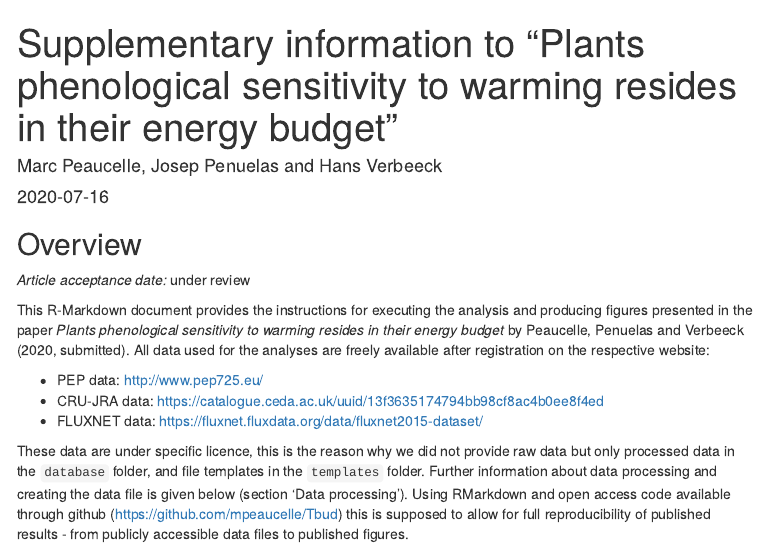
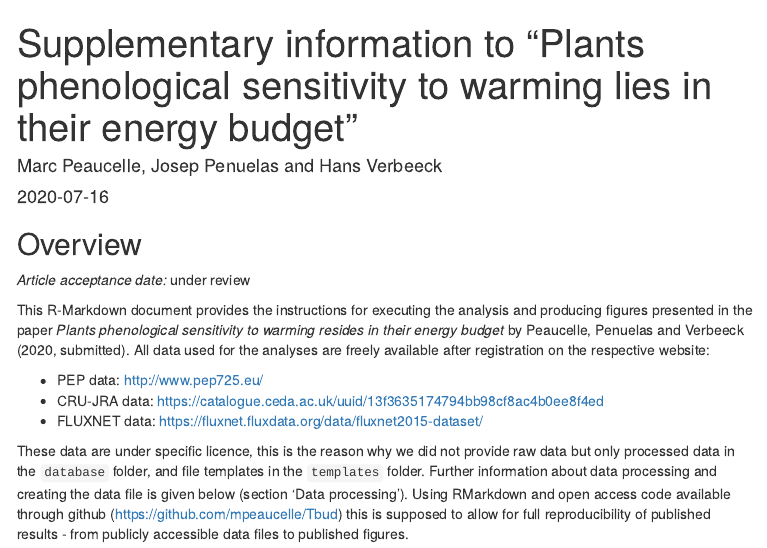
Before and after one commit to mpeaucelle/Tbud, an R Markdown document (R_src/Tbud_perspective.Rmd): the page in a window 1100 px wide, from its top. The pictures show the output file R_src/Tbud_perspective.html that the author committed with the source, opened offline; menus at the side of the page are left out.

Commit message:
Clean files for publication

```diff
--- a/R_src/Tbud_perspective.Rmd
+++ b/R_src/Tbud_perspective.Rmd
@@ -1,13 +1,13 @@
 ---
-title: Supplementary information to "Plants phenological sensitivity to warming resides in their energy budget"
+title: Supplementary information to "Plants phenological sensitivity to warming lies in their energy budget"
 author: "Marc Peaucelle, Josep Penuelas and Hans Verbeeck"
 date: "`r Sys.Date()`"
 output:
+  pdf_document:
+    toc: yes
   html_document:
     toc: yes
     toc_float: yes
-  pdf_document:
-    toc: yes
 header-includes: \usepackage{amsmath}
 bibliography: bibliography.bib
 ---
```
Also changed, not shown: R_src/1_Figures_PEP_CRUJRA.R (+1 -1 lines), R_src/2_Figures_Fluxnet.R (+1 -1 lines), R_src/Tbud_perspective.html, R_src/Tbud_perspective.pdf.
